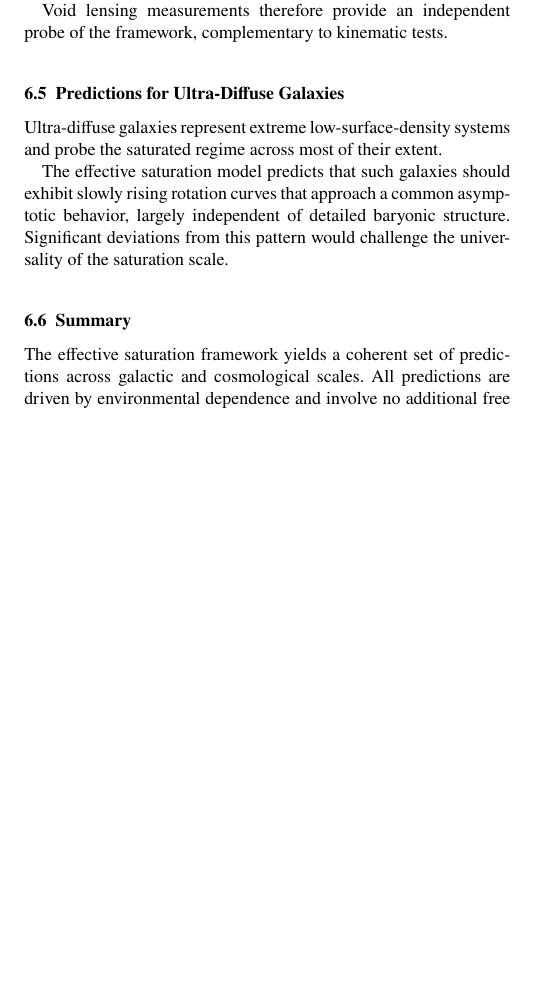
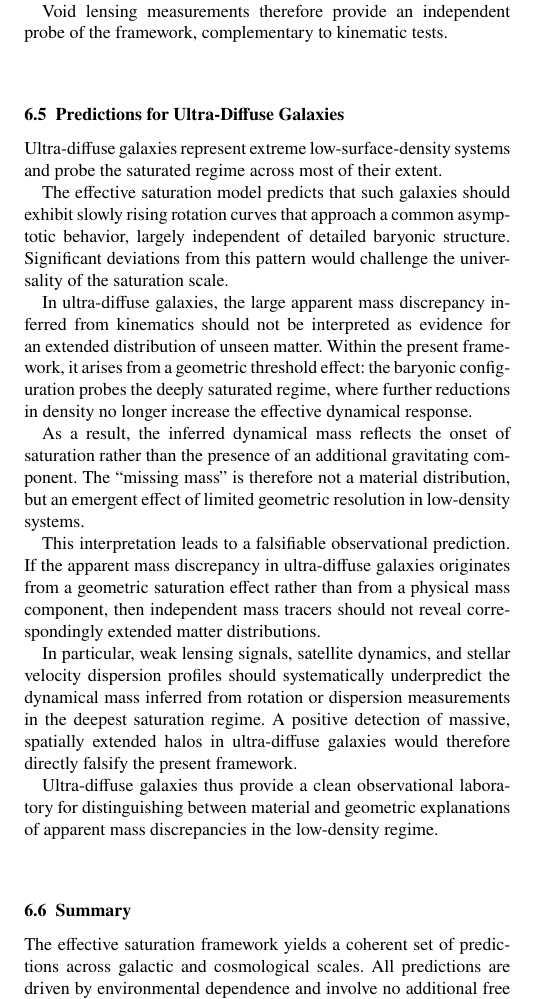
Before and after one commit to Cosmochrony/cosmology-paper, a LaTeX paper (tex/Cosmology.tex, which reads tex/06-predictions/predictions.tex): part of one column of page 6 of 7, cut so that both start at the same text, the shorter picture padded with empty space. Compiled offline with pdfLaTeX.

Commit message:
Expand predictions section to introduce geometric saturation effects in ultra-diffuse galaxies. Clarify interpretation of apparent mass discrepancies and outline falsifiable observational tests.

```diff
--- a/tex/06-predictions/predictions.tex
+++ b/tex/06-predictions/predictions.tex
@@ -85,6 +85,35 @@
     Significant deviations from this pattern would challenge the universality of
     the saturation scale.
 
+    In ultra-diffuse galaxies, the large apparent mass discrepancy inferred from
+    kinematics should not be interpreted as evidence for an extended distribution
+    of unseen matter.
+    Within the present framework, it arises from a geometric threshold effect:
+    the baryonic configuration probes the deeply saturated regime, where further
+    reductions in density no longer increase the effective dynamical response.
+
+    As a result, the inferred dynamical mass reflects the onset of saturation
+    rather than the presence of an additional gravitating component.
+    The ``missing mass'' is therefore not a material distribution, but an emergent
+    effect of limited geometric resolution in low-density systems.
+
+    This interpretation leads to a falsifiable observational prediction.
+    If the apparent mass discrepancy in ultra-diffuse galaxies originates from a
+    geometric saturation effect rather than from a physical mass component, then
+    independent mass tracers should not reveal correspondingly extended matter
+    distributions.
+
+    In particular, weak lensing signals, satellite dynamics, and stellar velocity
+    dispersion profiles should systematically underpredict the dynamical mass
+    inferred from rotation or dispersion measurements in the deepest saturation
+    regime.
+    A positive detection of massive, spatially extended halos in ultra-diffuse
+    galaxies would therefore directly falsify the present framework.
+
+    Ultra-diffuse galaxies thus provide a clean observational laboratory for
+    distinguishing between material and geometric explanations of apparent mass
+    discrepancies in the low-density regime.
+
   \subsection{Summary}
     \label{subsec:predictions_summary}
 
```
